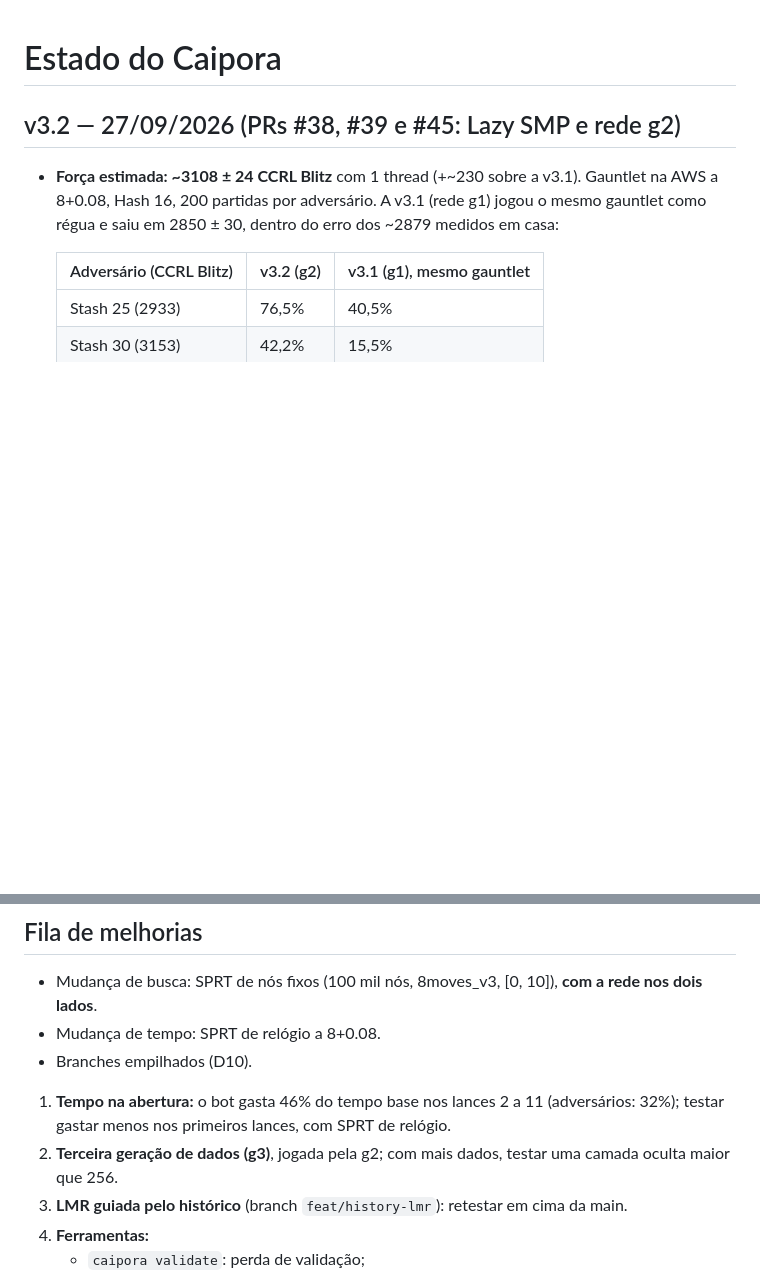
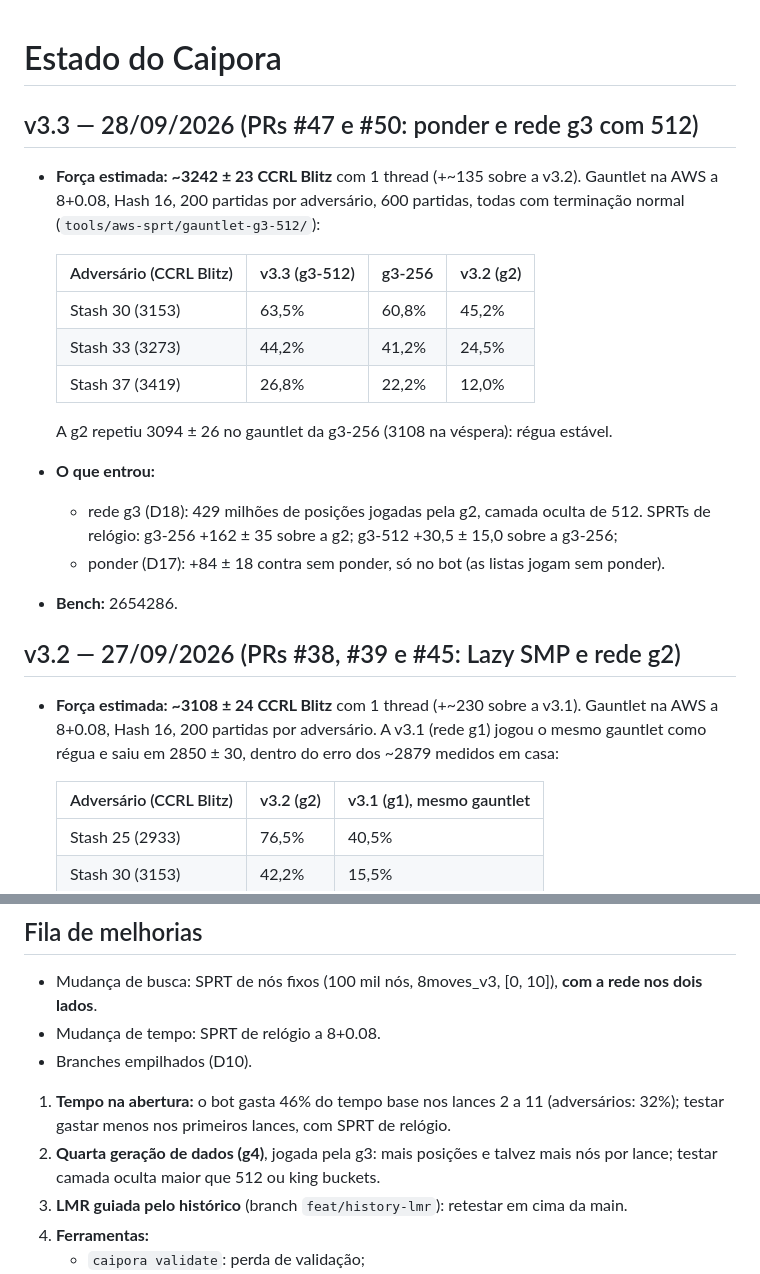
Before and after one commit to ComputecOrg/caipora, a Markdown page: docs/estado.md, 2 parts joined by grey strips. Drawn GitHub-style; blank space fills up the shorter version.

Commit message:
Record v3.3 strength: g3 (512 hidden) and ponder
AWS gauntlet at 8+0.08, 1 thread, 200 games per opponent: g3-512
scores 63.5% / 44.2% / 26.8% against Stash 30 / 33 / 37, about
3242 +/- 23 CCRL Blitz. The queue now points at g4.

No functional change

Co-Authored-By: Claude Opus 5.5 (1M context) <noreply@anthropic.com>
Claude-Session: https://claude.ai/code/session_01FvGbGJcnuBHgcHRKN7zPnc

```diff
--- a/docs/estado.md
+++ b/docs/estado.md
@@ -1,4 +1,23 @@
 # Estado do Caipora
+
+## v3.3 — 28/09/2026 (PRs #47 e #50: ponder e rede g3 com 512)
+
+- **Força estimada: ~3242 ± 23 CCRL Blitz** com 1 thread (+~135 sobre a v3.2). Gauntlet na AWS a
+  8+0.08, Hash 16, 200 partidas por adversário, 600 partidas, todas com terminação normal
+  (`tools/aws-sprt/gauntlet-g3-512/`):
+
+  | Adversário (CCRL Blitz) | v3.3 (g3-512) | g3-256 | v3.2 (g2) |
+  |---|---|---|---|
+  | Stash 30 (3153) | 63,5% | 60,8% | 45,2% |
+  | Stash 33 (3273) | 44,2% | 41,2% | 24,5% |
+  | Stash 37 (3419) | 26,8% | 22,2% | 12,0% |
+
+  A g2 repetiu 3094 ± 26 no gauntlet da g3-256 (3108 na véspera): régua estável.
+- **O que entrou:**
+  - rede g3 (D18): 429 milhões de posições jogadas pela g2, camada oculta de 512. SPRTs de
+    relógio: g3-256 +162 ± 35 sobre a g2; g3-512 +30,5 ± 15,0 sobre a g3-256;
+  - ponder (D17): +84 ± 18 contra sem ponder, só no bot (as listas jogam sem ponder).
+- **Bench:** 2654286.
 
 ## v3.2 — 27/09/2026 (PRs #38, #39 e #45: Lazy SMP e rede g2)
 
@@ -123,8 +142,8 @@
 
 1. **Tempo na abertura:** o bot gasta 46% do tempo base nos lances 2 a 11 (adversários: 32%);
    testar gastar menos nos primeiros lances, com SPRT de relógio.
-2. **Terceira geração de dados (g3)**, jogada pela g2; com mais dados, testar uma camada oculta
-   maior que 256.
+2. **Quarta geração de dados (g4)**, jogada pela g3: mais posições e talvez mais nós por lance;
+   testar camada oculta maior que 512 ou king buckets.
 3. **LMR guiada pelo histórico** (branch `feat/history-lmr`): retestar em cima da main.
 4. **Ferramentas:**
    - `caipora validate`: perda de validação;
```
